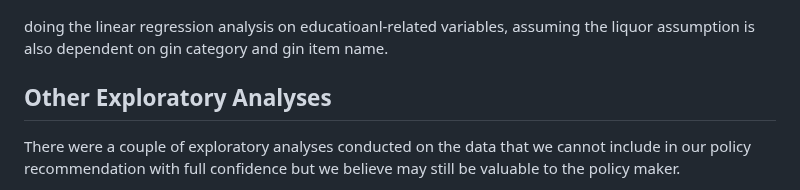
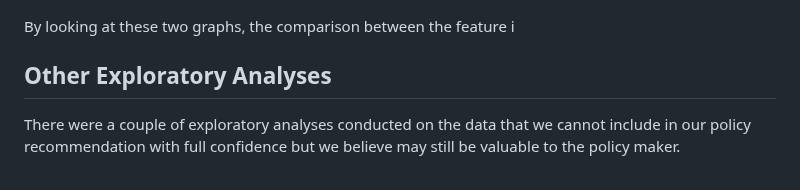
Before and after one commit to yeshimonipede/Iowa_LiquorSales_Education, a Markdown page: README.md, the part around the change. Rendered like a GitHub page.

```diff
--- a/README.md
+++ b/README.md
@@ -97,7 +97,7 @@ After doing the ggplot of seperately, the regression trend showed results more c
 As high school degrees increase horizontally, the accumulative liquor sales increase either.
 ![liquor_sales_highschool](images/liquor_sales_highschool.png)
 
-doing the linear regression analysis on educatioanl-related variables, assuming the liquor assumption is also dependent on gin category and gin item name.
+By looking at these two graphs, the comparison between the feature i
 
 ## Other Exploratory Analyses
 
```
